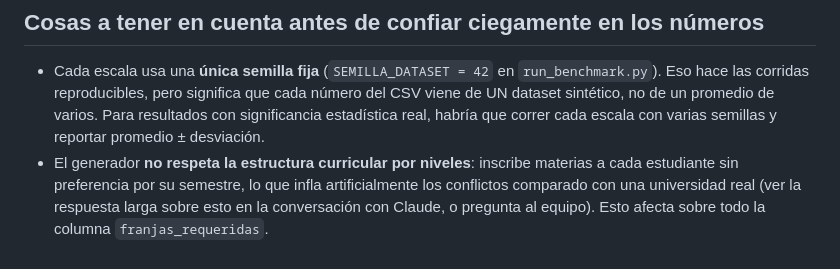
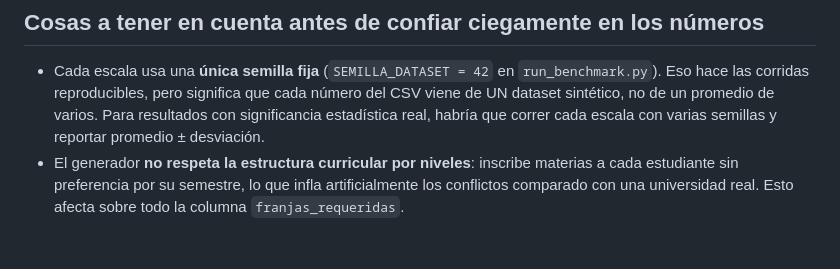
Before and after one commit to carlos1313-dev/timetabling-api, a Markdown page: experimentos/README.md, the part around the change. GitHub-like rendering.

```diff
--- a/experimentos/README.md
+++ b/experimentos/README.md
@@ -71,6 +71,5 @@ Si no pasas `--escalas`, usa la lista por defecto definida en
   correr cada escala con varias semillas y reportar promedio ± desviación.
 - El generador **no respeta la estructura curricular por niveles**: inscribe
   materias a cada estudiante sin preferencia por su semestre, lo que infla
-  artificialmente los conflictos comparado con una universidad real (ver la
-  respuesta larga sobre esto en la conversación con Claude, o pregunta al
-  equipo). Esto afecta sobre todo la columna `franjas_requeridas`.
+  artificialmente los conflictos comparado con una universidad real.
+  Esto afecta sobre todo la columna `franjas_requeridas`.
```
Also changed, not shown: README.md (+6 -5 lines).
